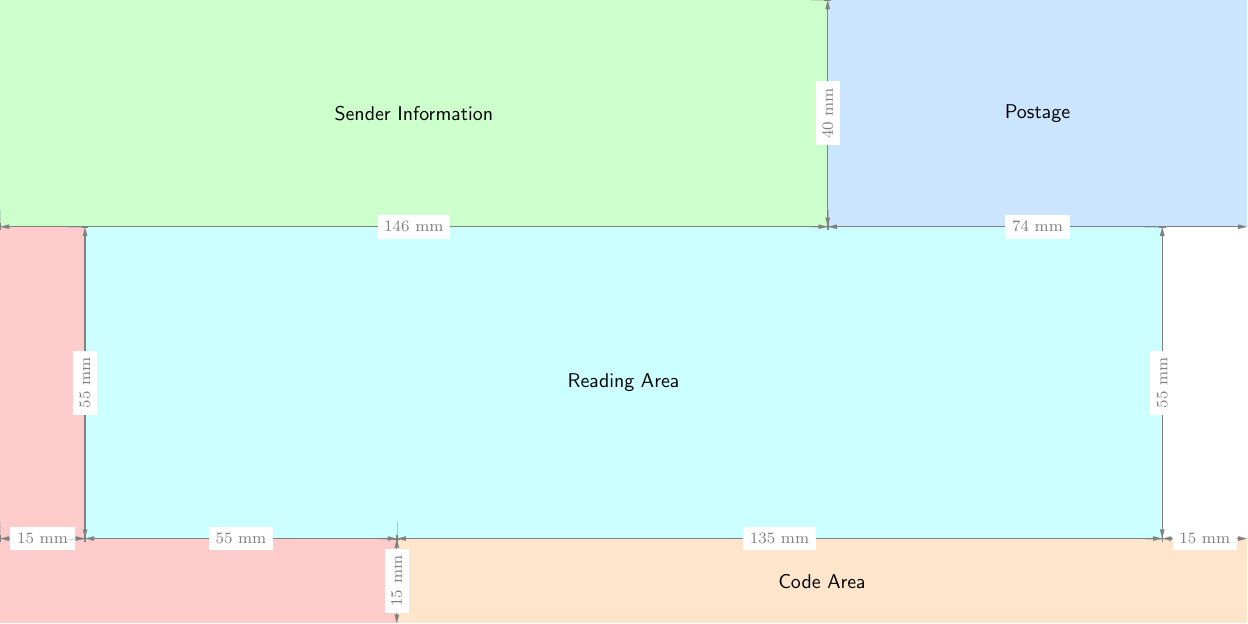
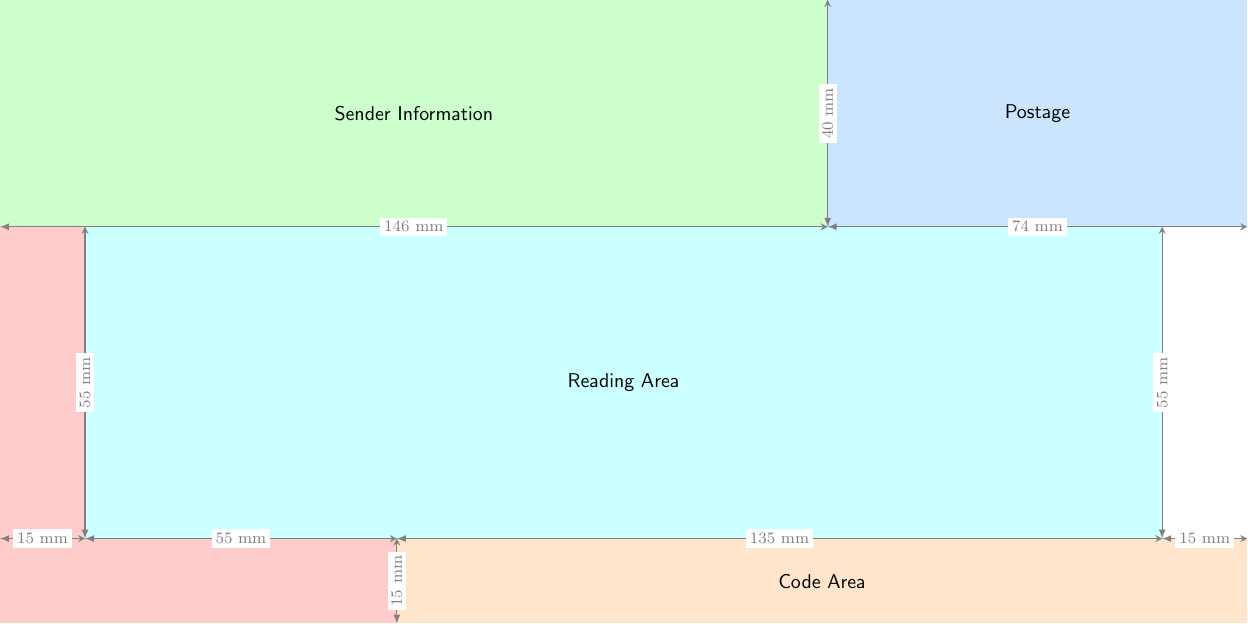
Before and after one commit to timpiglowski/din5008-templates, a LaTeX figure (din-lang.tex): the whole page. Compiled offline with pdfLaTeX.

Commit message:
Updated dimension lines.

```diff
--- a/din-lang.tex
+++ b/din-lang.tex
@@ -1,5 +1,6 @@
 \documentclass[tikz]{standalone}
-\usepackage{tikz,tikz-dimline}
+\usepackage{tikz}
+\usetikzlibrary{positioning,arrows.meta,calc}
 
 % Global settings
 \tikzset{
@@ -44,59 +57,11 @@
 \fill[readingArea] (15,15) rectangle ++(190,55);
 \node[area label] at (110,42.5) {Reading Area};
 
-%horizontal lines
-\dimline[line style = {line width=0.2mm, color=gray},
-  extension start length=-0.3cm,
-  extension end length=-0.3cm,
-  label style={font=\footnotesize}
-]{(0,70)}{(146,70)}{146 mm}
+% Horizontal dimension lines
+\draw[dim line] (0,70) -- (146,70) node[dim label] {146 mm};
+\draw[dim line] (146,70) -- (220,70) node[dim label] {74 mm};
+\draw[dim line] (0,15) -- (15,15) node[dim label] {15 mm};
+\draw[dim line] (15,15) -- (70,15) node[dim label] {55 mm};
+\draw[dim line] (70,15) -- (205,15) node[dim label] {135 mm};
+\draw[dim line] (205,15) -- (220,15) node[dim label] {15 mm};
 
-\dimline[line style = {line width=0.2mm, color=gray},
-  extension start length=-0.3cm,
-  extension end length=-0.3cm,
-  label style={font=\footnotesize}
-]{(146,70)}{(220,70)}{74 mm}
-
-\dimline[line style = {line width=0.2mm, color=gray},
-  extension start length=-0.3cm,
-  extension end length=-0.3cm,
-  label style={font=\footnotesize}
-]{(0,15)}{(15,15)}{15 mm}
-
-\dimline[line style = {line width=0.2mm, color=gray},
-  extension start length=-0.3cm,
-  extension end length=-0.3cm,
-  label style={font=\footnotesize}
-]{(15,15)}{(70,15)}{55 mm}
-
-\dimline[line style = {line width=0.2mm, color=gray},
-  extension start length=-0.3cm,
-  extension end length=-0.3cm,
-  label style={font=\footnotesize}
-]{(70,15)}{(205,15)}{135 mm}
-
-\dimline[line style = {line width=0.2mm, color=gray},
-  extension start length=-0.3cm,
-  extension end length=-0.3cm,
-  label style={font=\footnotesize}
-]{(205,15)}{(220,15)}{15 mm}
-
-%vertical linds
-
-\dimline[line style = {line width=0.2mm, color=gray},
-  extension start length=-0.3cm,
-  extension end length=-0.3cm,
-  label style={font=\footnotesize}
-]{(146,70)}{(146,110)}{40 mm}
-
-\dimline[line style = {line width=0.2mm, color=gray},
-  extension start length=-0.3cm,
-  extension end length=-0.3cm,
-  label style={font=\footnotesize}
-]{(15,15)}{(15,70)}{55 mm}
-
-\dimline[line style = {line width=0.2mm, color=gray},
-  extension start length=-0.3cm,
-  extension end length=-0.3cm,
-  label style={font=\footnotesize}
-]{(205,15)}{(205,70)}{55 mm}
@@ -109,3 +69,7 @@
+\draw[dim line] (146,70) -- (146,110) node[dim label, rotate=90] {40 mm};
+\draw[dim line] (15,15) -- (15,70) node[dim label, rotate=90] {55 mm};
+\draw[dim line] (205,15) -- (205,70) node[dim label, rotate=90] {55 mm};
+\draw[dim line] (70,0) -- (70,15) node[dim label, rotate=90] {15 mm};
 
 \end{tikzpicture}
 \end{document}
```
Also changed, not shown: README.md, din-lang.pdf, din-lang.tex (21 more changed lines).
